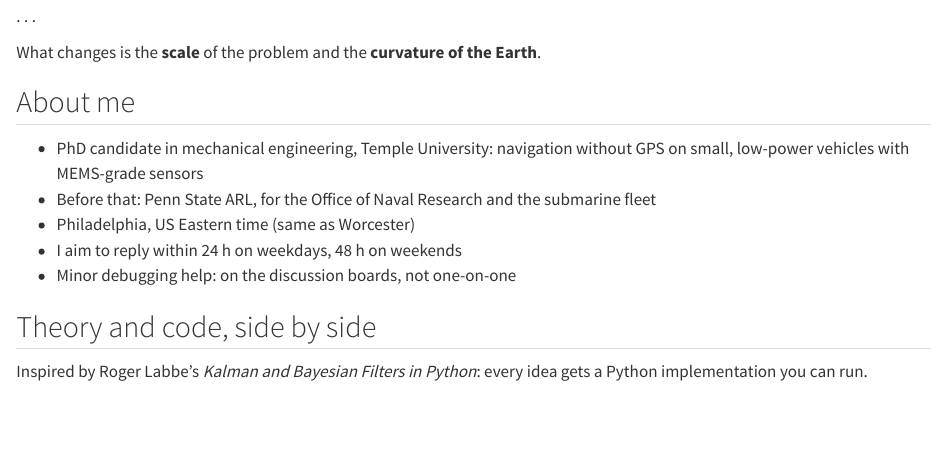
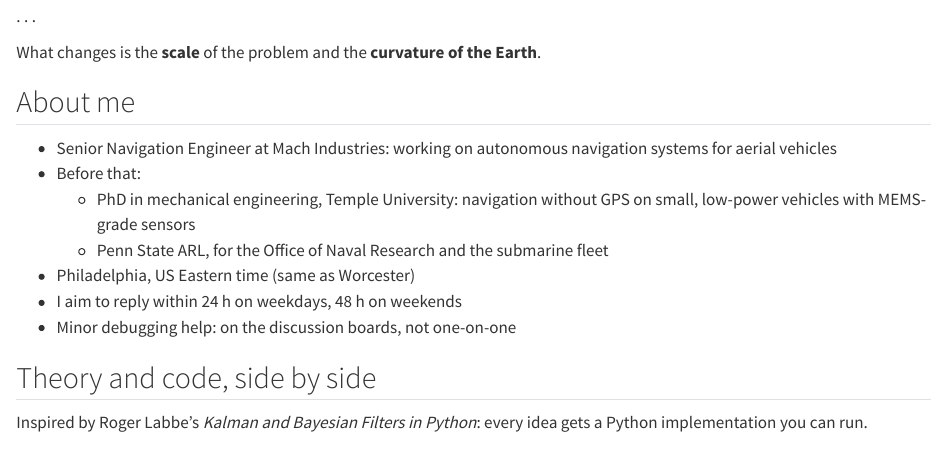
Before and after one commit to jbrodovsky/advanced_navigation, a Quarto document (slides/decks/01-introduction.qmd): the page in a window 1100 px wide, from 680 px down. Rendered offline with R 4.5, knitr and Pandoc in place of Quarto, with nearby package versions.

Commit message:
updated bio

```diff
--- a/slides/decks/01-introduction.qmd
+++ b/slides/decks/01-introduction.qmd
@@ -82,10 +82,10 @@ Course?")
 ## About me
 
 ::: {.incremental}
-- PhD candidate in mechanical engineering, Temple University: navigation without
-  GPS on small, low-power vehicles with MEMS-grade sensors
-- Before that: Penn State ARL, for the Office of Naval Research and the
-  submarine fleet
+- Senior Navigation Engineer at Mach Industries: working on autonomous navigation systems for aerial vehicles
+- Before that:
+  - PhD in mechanical engineering, Temple University: navigation without GPS on small, low-power vehicles with MEMS-grade sensors
+  - Penn State ARL, for the Office of Naval Research and the submarine fleet
 - Philadelphia, US Eastern time (same as Worcester)
 - I aim to reply within 24 h on weekdays, 48 h on weekends
 - Minor debugging help: on the discussion boards, not one-on-one
```
Also changed, not shown: slides/decks/01-introduction.qmd (1 more changed lines).
